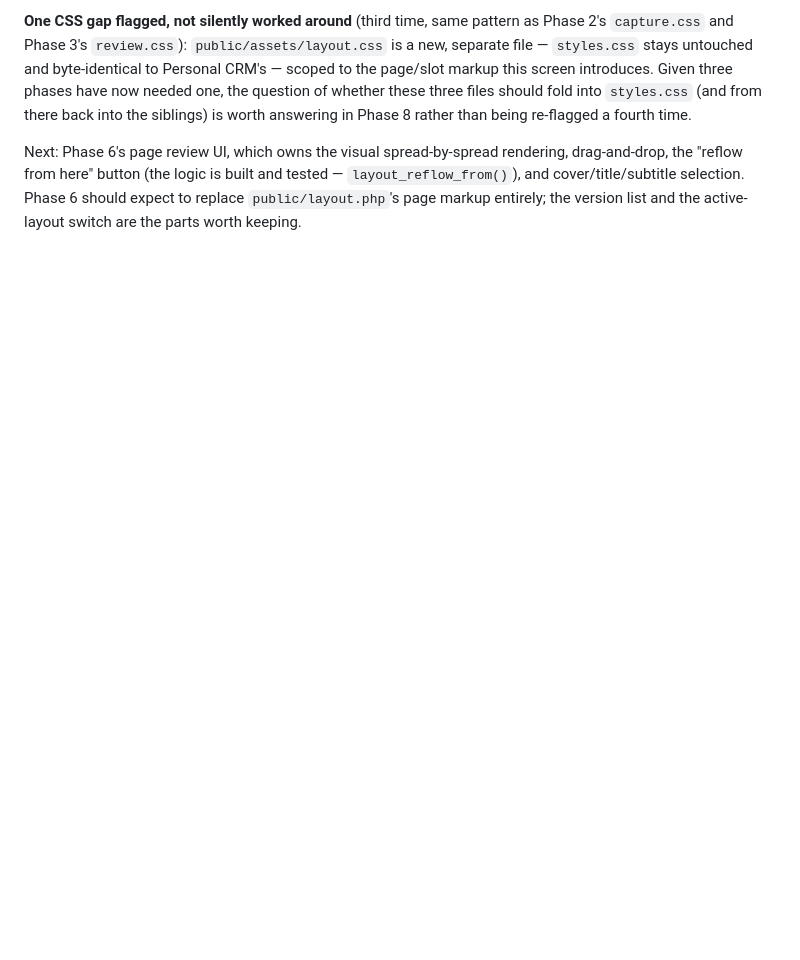
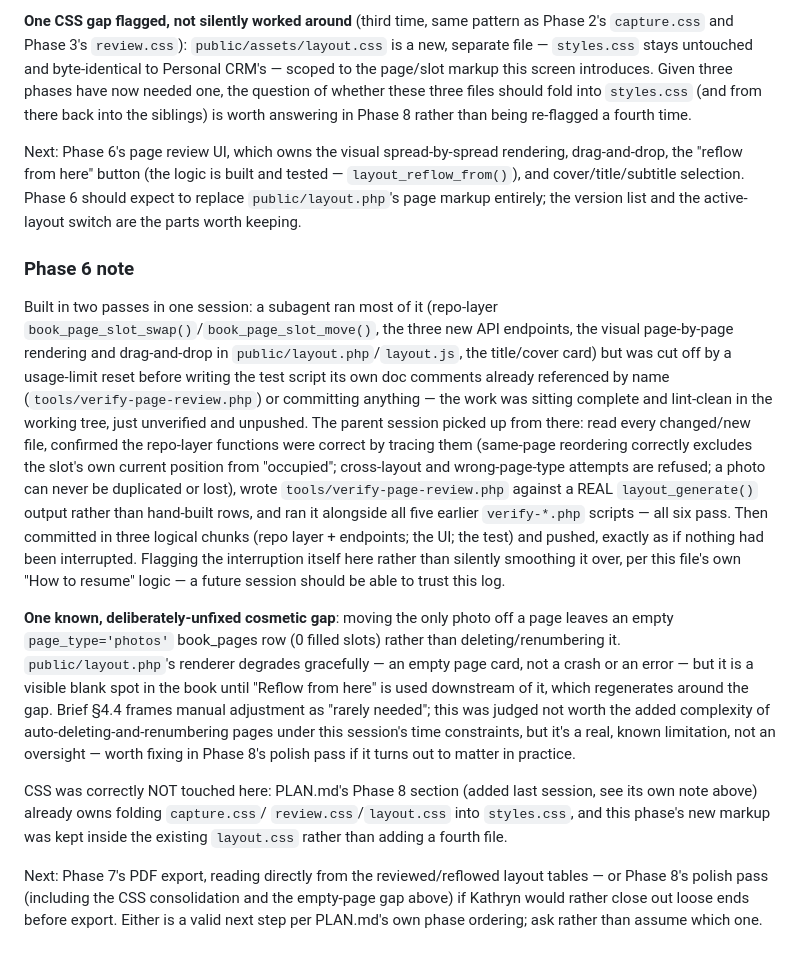
Before and after one commit to kathrynmarinaro/keepsake, a Markdown page: PLAN.md, the part around one of its changes. Rendered like a GitHub page; blank space fills up the shorter version.

Commit message:
Mark Phase 6 complete in the Status Tracker
Documents honestly that this phase ran in two passes: a subagent did
most of the work but was cut off by a usage-limit reset before
committing or writing its own referenced test script; the parent
session verified everything the subagent left in the working tree,
wrote the missing test, confirmed no regression across all six
verify-*.php scripts, and committed/pushed. Also records one known,
deliberately-deferred cosmetic gap (an emptied page isn't auto-deleted)
and confirms the CSS consolidation stayed correctly scoped to Phase 8.

```diff
--- a/PLAN.md
+++ b/PLAN.md
@@ -837,3 +837,47 @@ rendering, drag-and-drop, the "reflow from here" button (the logic is built
 and tested — `layout_reflow_from()`), and cover/title/subtitle selection.
 Phase 6 should expect to replace `public/layout.php`'s page markup entirely;
 the version list and the active-layout switch are the parts worth keeping.
+
+### Phase 6 note
+
+Built in two passes in one session: a subagent ran most of it (repo-layer
+`book_page_slot_swap()`/`book_page_slot_move()`, the three new API
+endpoints, the visual page-by-page rendering and drag-and-drop in
+`public/layout.php`/`layout.js`, the title/cover card) but was cut off by a
+usage-limit reset before writing the test script its own doc comments
+already referenced by name (`tools/verify-page-review.php`) or committing
+anything — the work was sitting complete and lint-clean in the working
+tree, just unverified and unpushed. The parent session picked up from
+there: read every changed/new file, confirmed the repo-layer functions were
+correct by tracing them (same-page reordering correctly excludes the slot's
+own current position from "occupied"; cross-layout and wrong-page-type
+attempts are refused; a photo can never be duplicated or lost), wrote
+`tools/verify-page-review.php` against a REAL `layout_generate()` output
+rather than hand-built rows, and ran it alongside all five earlier
+`verify-*.php` scripts — all six pass. Then committed in three logical
+chunks (repo layer + endpoints; the UI; the test) and pushed, exactly as if
+nothing had been interrupted. Flagging the interruption itself here rather
+than silently smoothing it over, per this file's own "How to resume" logic
+— a future session should be able to trust this log.
+
+**One known, deliberately-unfixed cosmetic gap**: moving the only photo off
+a page leaves an empty `page_type='photos'` book_pages row (0 filled
+slots) rather than deleting/renumbering it. `public/layout.php`'s renderer
+degrades gracefully — an empty page card, not a crash or an error — but it
+is a visible blank spot in the book until "Reflow from here" is used
+downstream of it, which regenerates around the gap. Brief §4.4 frames
+manual adjustment as "rarely needed"; this was judged not worth the added
+complexity of auto-deleting-and-renumbering pages under this session's time
+constraints, but it's a real, known limitation, not an oversight — worth
+fixing in Phase 8's polish pass if it turns out to matter in practice.
+
+CSS was correctly NOT touched here: PLAN.md's Phase 8 section (added last
+session, see its own note above) already owns folding `capture.css`/
+`review.css`/`layout.css` into `styles.css`, and this phase's new markup
+was kept inside the existing `layout.css` rather than adding a fourth file.
+
+Next: Phase 7's PDF export, reading directly from the reviewed/reflowed
+layout tables — or Phase 8's polish pass (including the CSS consolidation
+and the empty-page gap above) if Kathryn would rather close out loose ends
+before export. Either is a valid next step per PLAN.md's own phase
+ordering; ask rather than assume which one.
```
Also changed, not shown: other parts of PLAN.md (+1 -1 lines).
